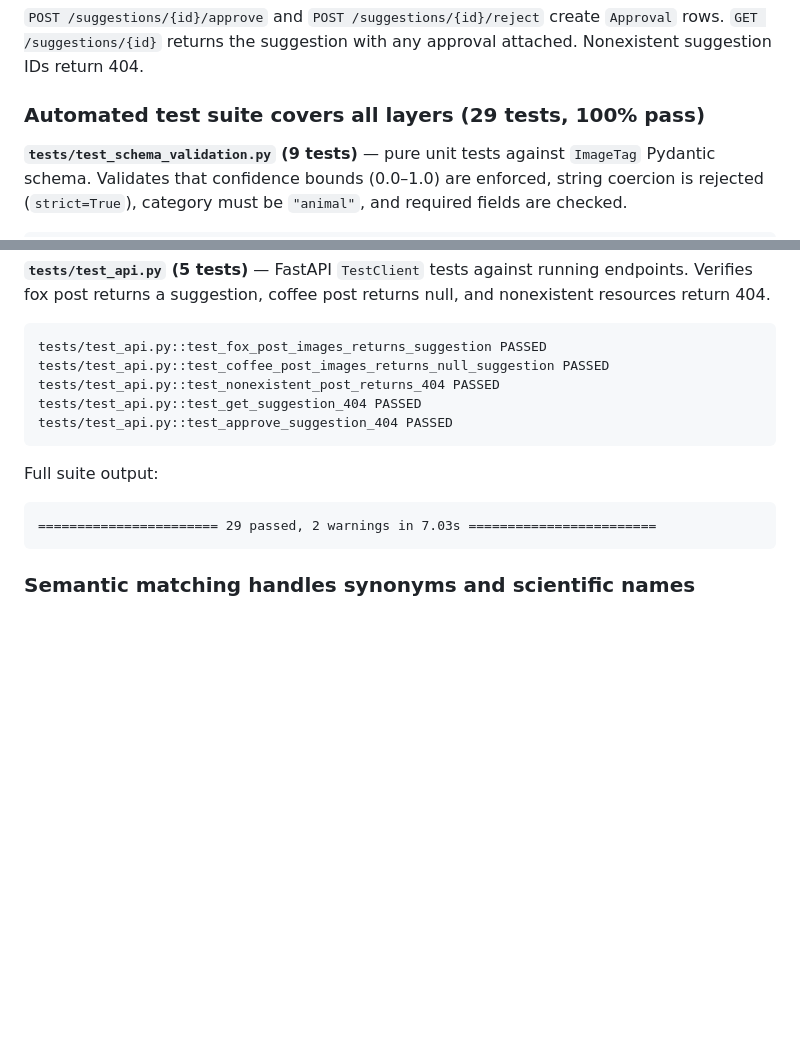
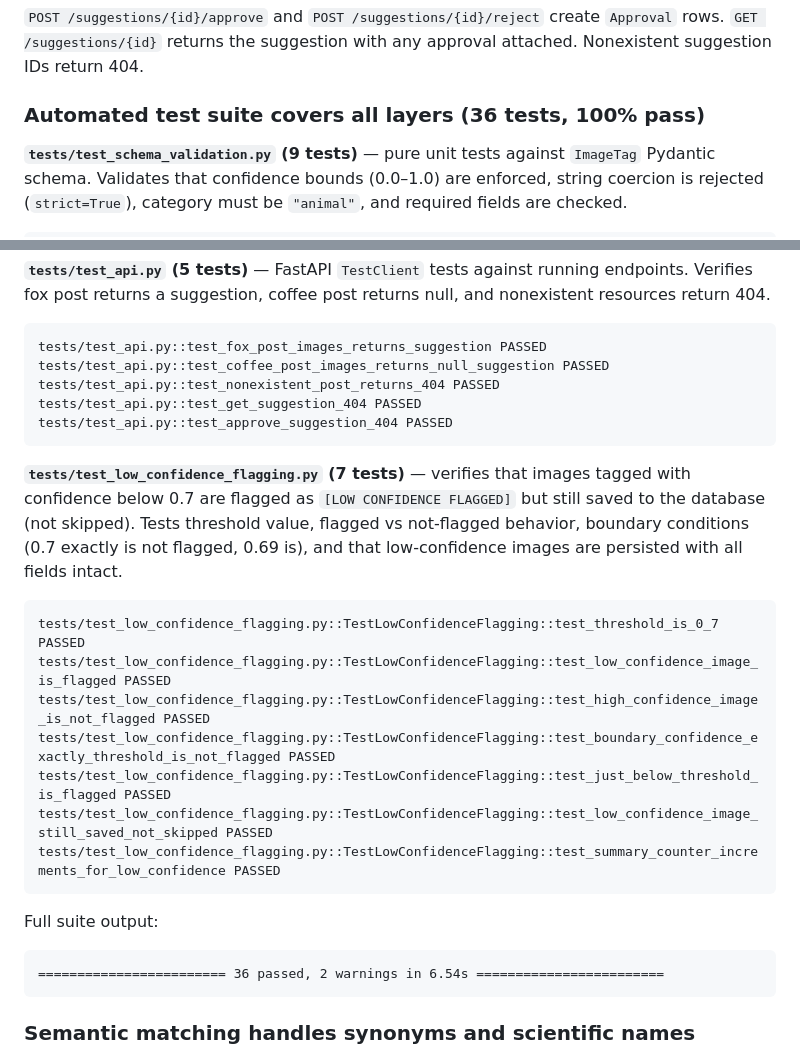
Before and after one commit to siedaa/flyrank-capstone-image-relevance, a Markdown page: EVIDENCE.md, 2 parts joined by grey strips. Rendered like a GitHub page; blank space fills up the shorter version.

Commit message:
Fix stale test count in EVIDENCE.md, add low-confidence flagging evidence section

````diff
--- a/EVIDENCE.md
+++ b/EVIDENCE.md
@@ -150,7 +150,7 @@ GET /posts/999999/images -> 404
 `Approval` rows. `GET /suggestions/{id}` returns the suggestion with any
 approval attached. Nonexistent suggestion IDs return 404.
 
-### Automated test suite covers all layers (29 tests, 100% pass)
+### Automated test suite covers all layers (36 tests, 100% pass)
 
 **`tests/test_schema_validation.py` (9 tests)** — pure unit tests against
 `ImageTag` Pydantic schema. Validates that confidence bounds (0.0–1.0) are
@@ -211,10 +211,27 @@ tests/test_api.py::test_get_suggestion_404 PASSED
 tests/test_api.py::test_approve_suggestion_404 PASSED
 ```
 
+**`tests/test_low_confidence_flagging.py` (7 tests)** — verifies that
+images tagged with confidence below 0.7 are flagged as
+`[LOW CONFIDENCE FLAGGED]` but still saved to the database (not skipped).
+Tests threshold value, flagged vs not-flagged behavior, boundary conditions
+(0.7 exactly is not flagged, 0.69 is), and that low-confidence images are
+persisted with all fields intact.
+
+```
+tests/test_low_confidence_flagging.py::TestLowConfidenceFlagging::test_threshold_is_0_7 PASSED
+tests/test_low_confidence_flagging.py::TestLowConfidenceFlagging::test_low_confidence_image_is_flagged PASSED
+tests/test_low_confidence_flagging.py::TestLowConfidenceFlagging::test_high_confidence_image_is_not_flagged PASSED
+tests/test_low_confidence_flagging.py::TestLowConfidenceFlagging::test_boundary_confidence_exactly_threshold_is_not_flagged PASSED
+tests/test_low_confidence_flagging.py::TestLowConfidenceFlagging::test_just_below_threshold_is_flagged PASSED
+tests/test_low_confidence_flagging.py::TestLowConfidenceFlagging::test_low_confidence_image_still_saved_not_skipped PASSED
+tests/test_low_confidence_flagging.py::TestLowConfidenceFlagging::test_summary_counter_increments_for_low_confidence PASSED
+```
+
 Full suite output:
 
 ```
-======================= 29 passed, 2 warnings in 7.03s ========================
+======================== 36 passed, 2 warnings in 6.54s ========================
 ```
 
 ### Semantic matching handles synonyms and scientific names
````
